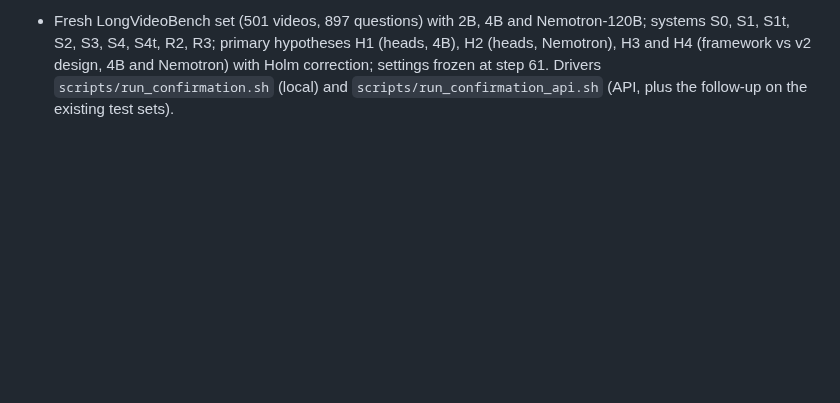
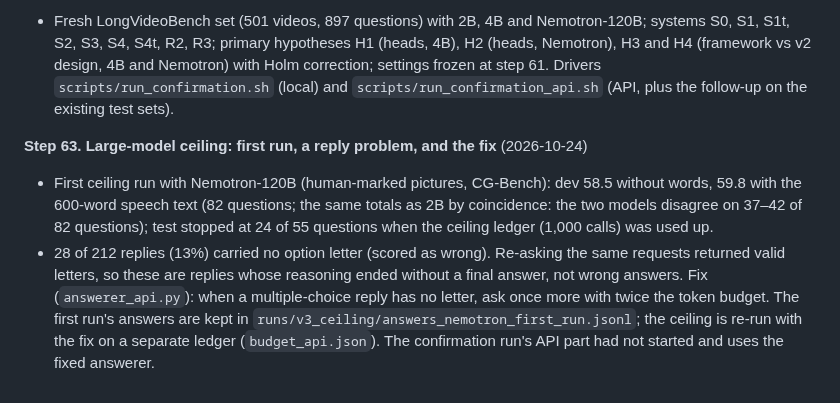
Before and after one commit to ham0004/local-surf, a Markdown page: docs/v3/research_log.md, the part around the change. GitHub-like rendering; blank space fills up the shorter version.

Commit message:
docs(v3): research log step 63 (large-model reply fix)

```diff
--- a/docs/v3/research_log.md
+++ b/docs/v3/research_log.md
@@ -833,3 +833,14 @@ Detailed results live in the linked reports; this log is the chronological index
   S3, S4, S4t, R2, R3; primary hypotheses H1 (heads, 4B), H2 (heads, Nemotron), H3 and H4 (framework vs v2 design,
   4B and Nemotron) with Holm correction; settings frozen at step 61. Drivers `scripts/run_confirmation.sh`
   (local) and `scripts/run_confirmation_api.sh` (API, plus the follow-up on the existing test sets).
+
+**Step 63. Large-model ceiling: first run, a reply problem, and the fix** (2026-10-24)
+- First ceiling run with Nemotron-120B (human-marked pictures, CG-Bench): dev 58.5 without words, 59.8 with the
+  600-word speech text (82 questions; the same totals as 2B by coincidence: the two models disagree on 37–42 of
+  82 questions); test stopped at 24 of 55 questions when the ceiling ledger (1,000 calls) was used up.
+- 28 of 212 replies (13%) carried no option letter (scored as wrong). Re-asking the same requests returned valid
+  letters, so these are replies whose reasoning ended without a final answer, not wrong answers. Fix
+  (`answerer_api.py`): when a multiple-choice reply has no letter, ask once more with twice the token budget. The
+  first run's answers are kept in `runs/v3_ceiling/answers_nemotron_first_run.jsonl`; the ceiling is re-run with
+  the fix on a separate ledger (`budget_api.json`). The confirmation run's API part had not started and uses the
+  fixed answerer.
```
